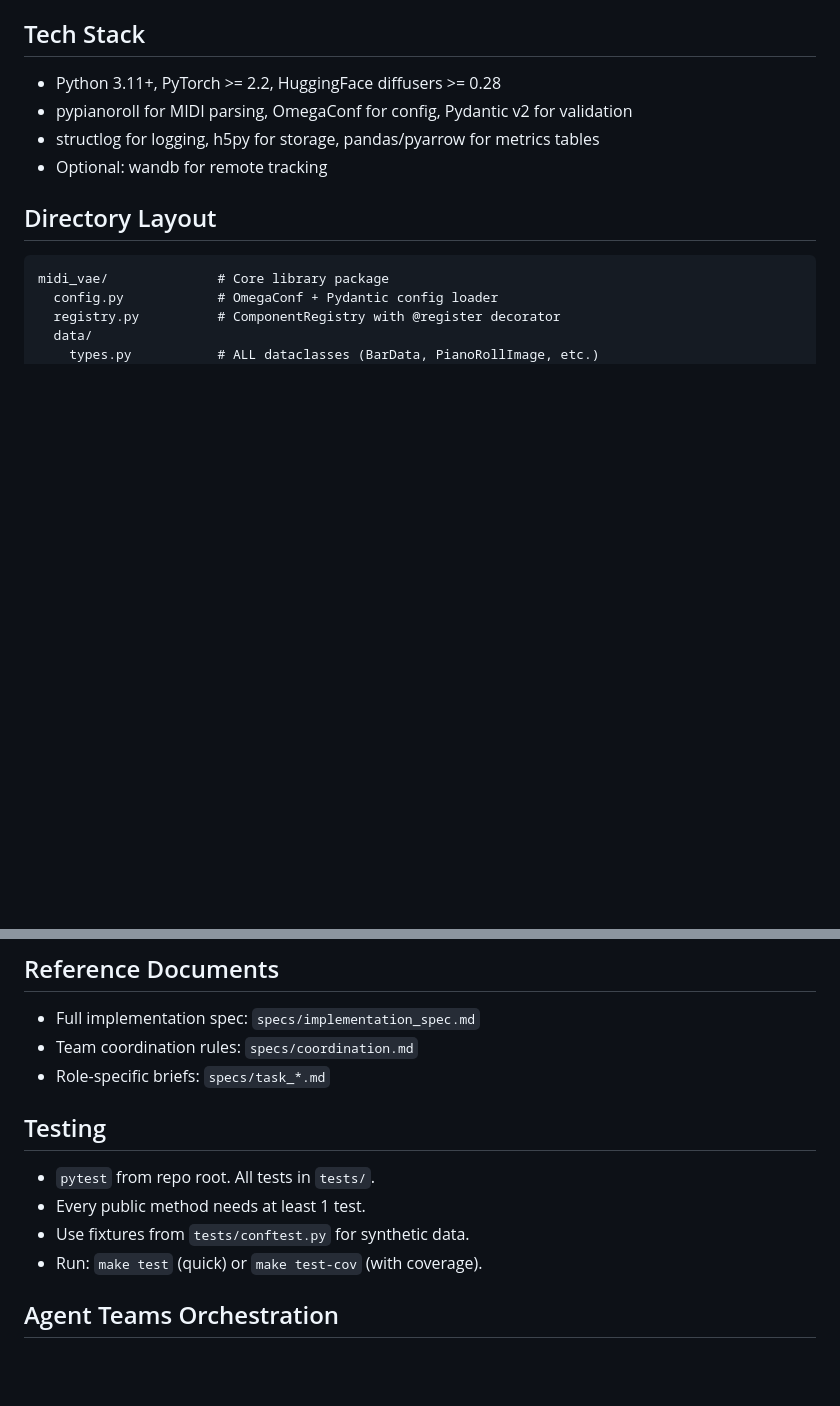
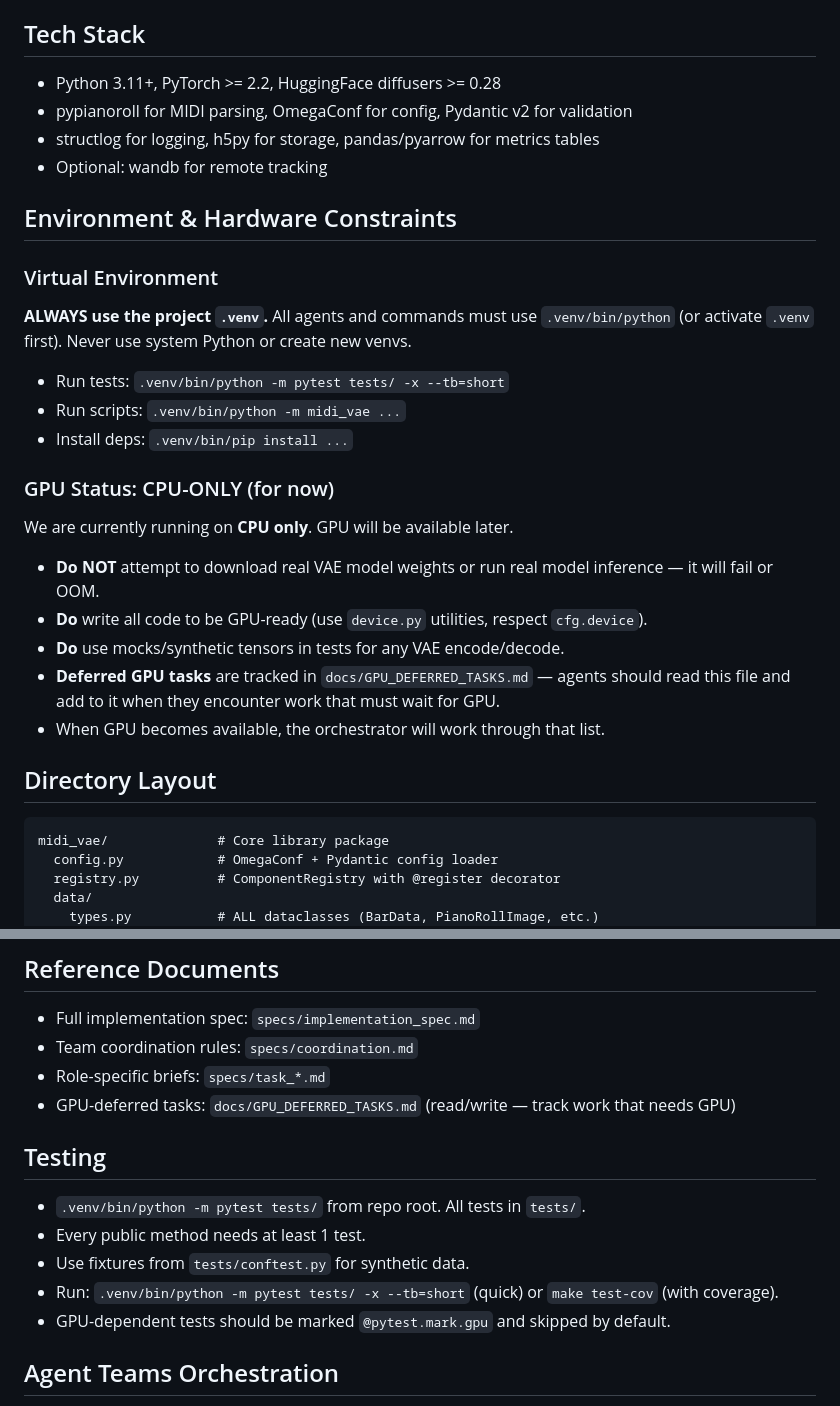
Before and after one commit to DaoTwenty/midi-image-latent, a Markdown page: CLAUDE.md, 2 parts joined by grey strips. GitHub-like rendering; blank space fills up the shorter version.

````diff
--- a/CLAUDE.md
+++ b/CLAUDE.md
@@ -14,6 +14,22 @@ Research project investigating whether frozen pretrained image VAEs (Stable Diff
 - pypianoroll for MIDI parsing, OmegaConf for config, Pydantic v2 for validation
 - structlog for logging, h5py for storage, pandas/pyarrow for metrics tables
 - Optional: wandb for remote tracking
+
+## Environment & Hardware Constraints
+
+### Virtual Environment
+**ALWAYS use the project `.venv`.**  All agents and commands must use `.venv/bin/python` (or activate `.venv` first). Never use system Python or create new venvs.
+- Run tests: `.venv/bin/python -m pytest tests/ -x --tb=short`
+- Run scripts: `.venv/bin/python -m midi_vae ...`
+- Install deps: `.venv/bin/pip install ...`
+
+### GPU Status: CPU-ONLY (for now)
+We are currently running on **CPU only**. GPU will be available later.
+- **Do NOT** attempt to download real VAE model weights or run real model inference — it will fail or OOM.
+- **Do** write all code to be GPU-ready (use `device.py` utilities, respect `cfg.device`).
+- **Do** use mocks/synthetic tensors in tests for any VAE encode/decode.
+- **Deferred GPU tasks** are tracked in `docs/GPU_DEFERRED_TASKS.md` — agents should read this file and add to it when they encounter work that must wait for GPU.
+- When GPU becomes available, the orchestrator will work through that list.
 
 ## Directory Layout
 ```
@@ -93,12 +109,14 @@ scripts/               # CLI entry points
 - Full implementation spec: `specs/implementation_spec.md`
 - Team coordination rules: `specs/coordination.md`
 - Role-specific briefs: `specs/task_*.md`
+- GPU-deferred tasks: `docs/GPU_DEFERRED_TASKS.md` (read/write — track work that needs GPU)
 
 ## Testing
-- `pytest` from repo root. All tests in `tests/`.
+- `.venv/bin/python -m pytest tests/` from repo root. All tests in `tests/`.
 - Every public method needs at least 1 test.
 - Use fixtures from `tests/conftest.py` for synthetic data.
-- Run: `make test` (quick) or `make test-cov` (with coverage).
+- Run: `.venv/bin/python -m pytest tests/ -x --tb=short` (quick) or `make test-cov` (with coverage).
+- GPU-dependent tests should be marked `@pytest.mark.gpu` and skipped by default.
 
 ## Agent Teams Orchestration
 
````
Also changed, not shown: docs/GPU_DEFERRED_TASKS.md (added, +65 -0 lines).
